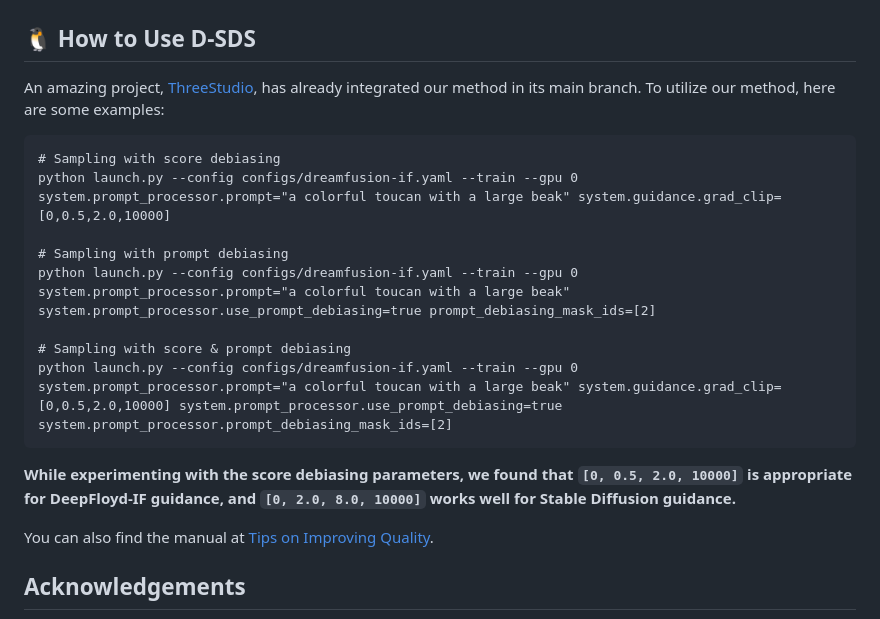
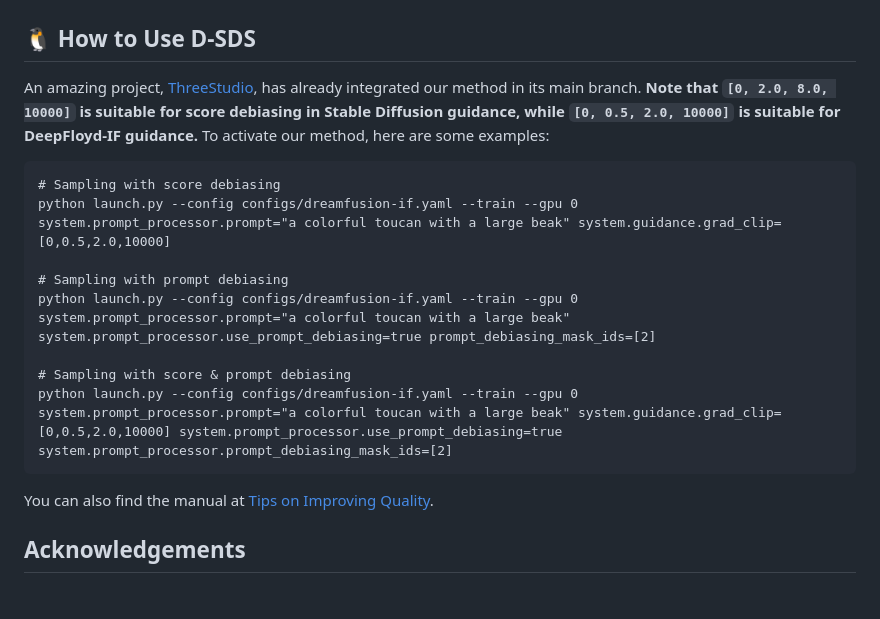
Before and after one commit to SusungHong/Debiased-Score-Distillation-Sampling, a Markdown page: README.md, the part around the change. Rendered like a GitHub page; blank space fills up the shorter version.

````diff
--- a/README.md
+++ b/README.md
@@ -21,7 +21,7 @@ Below are the results with **D-SDS** on **SJC**:
 
 ## 🐧 How to Use D-SDS
 
-An amazing project, [ThreeStudio](https://github.com/threestudio-project/threestudio), has already integrated our method in its main branch. To utilize our method, here are some examples:
+An amazing project, [ThreeStudio](https://github.com/threestudio-project/threestudio), has already integrated our method in its main branch. **Note that `[0, 2.0, 8.0, 10000]` is suitable for score debiasing in Stable Diffusion guidance, while `[0, 0.5, 2.0, 10000]` is suitable for DeepFloyd-IF guidance.** To activate our method, here are some examples:
 ```
 # Sampling with score debiasing
 python launch.py --config configs/dreamfusion-if.yaml --train --gpu 0 system.prompt_processor.prompt="a colorful toucan with a large beak" system.guidance.grad_clip=[0,0.5,2.0,10000]
@@ -32,8 +32,6 @@ python launch.py --config configs/dreamfusion-if.yaml --train --gpu 0 system.pro
 # Sampling with score & prompt debiasing
 python launch.py --config configs/dreamfusion-if.yaml --train --gpu 0 system.prompt_processor.prompt="a colorful toucan with a large beak" system.guidance.grad_clip=[0,0.5,2.0,10000] system.prompt_processor.use_prompt_debiasing=true system.prompt_processor.prompt_debiasing_mask_ids=[2]
 ```
-
-**While experimenting with the score debiasing parameters, we found that `[0, 0.5, 2.0, 10000]` is appropriate for DeepFloyd-IF guidance, and `[0, 2.0, 8.0, 10000]` works well for Stable Diffusion guidance.**
 
 You can also find the manual at [Tips on Improving Quality](https://github.com/threestudio-project/threestudio).
 
````
